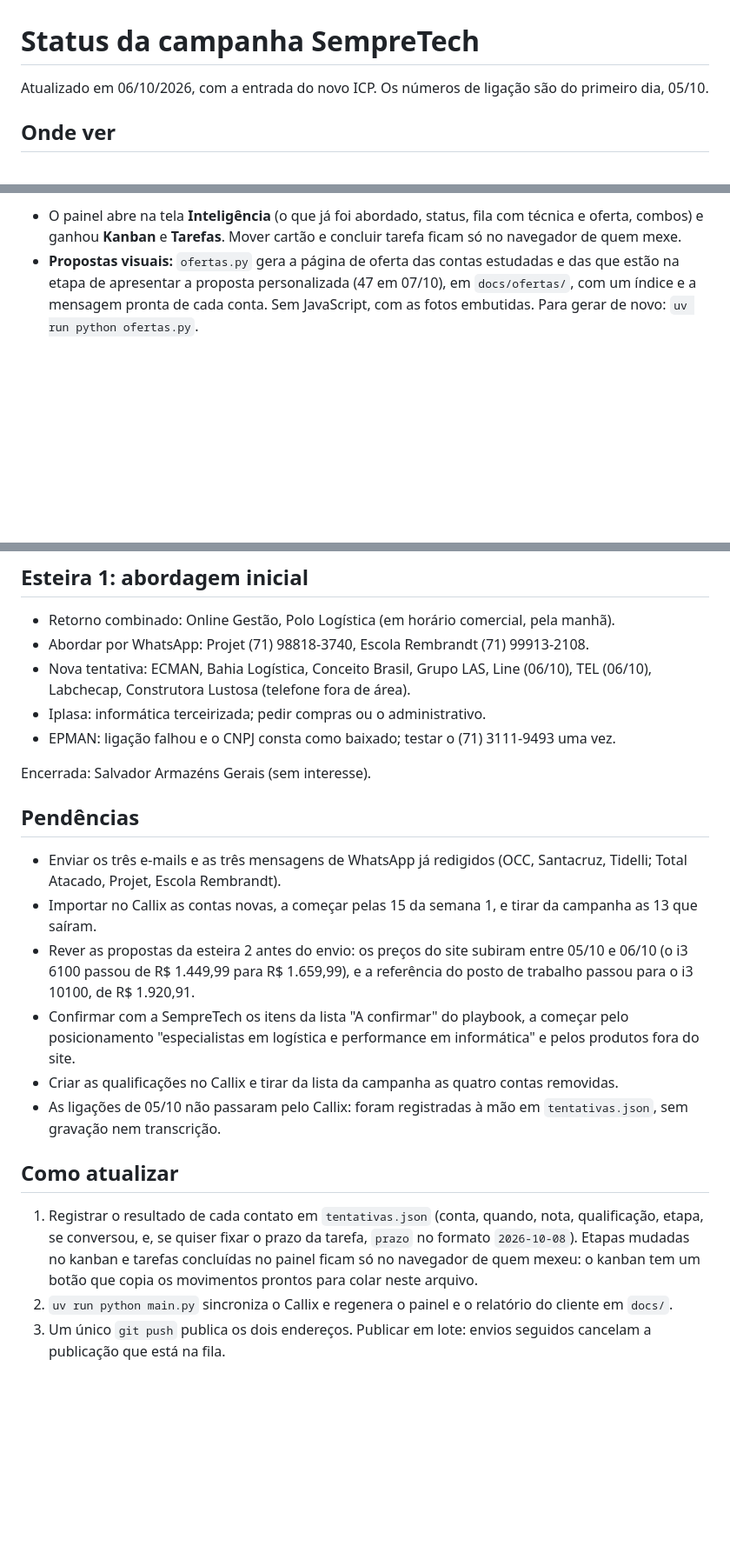
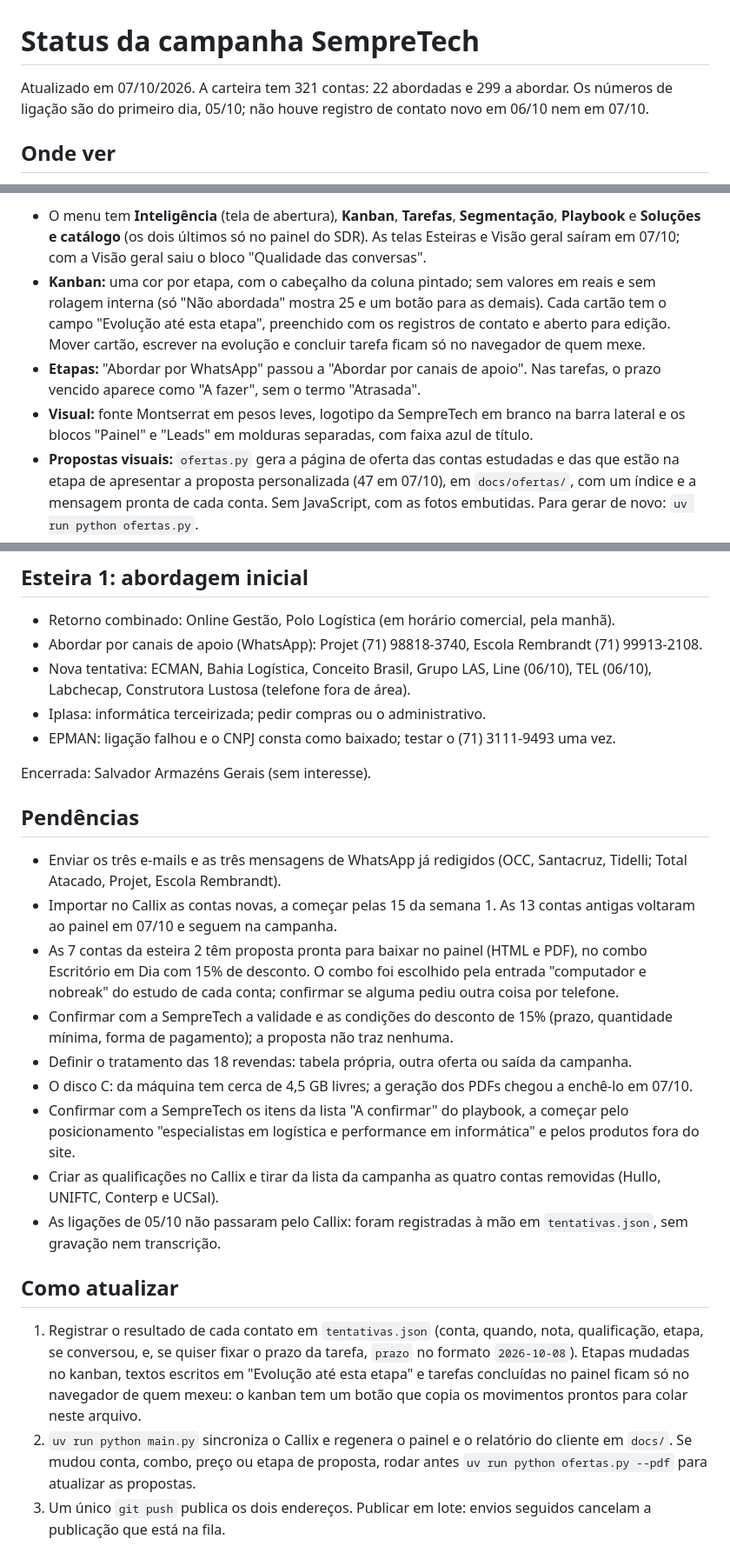
Before and after one commit to espartabranding/crm-esparta-sempretech, a Markdown page: STATUS.md, 3 parts joined by grey strips. Shown at 87% size. GitHub-like rendering; blank space fills up the shorter version.

Commit message:
Registra o status da campanha em 07/10
Co-Authored-By: Claude Opus 5.5 (1M context) <noreply@anthropic.com>

```diff
--- a/STATUS.md
+++ b/STATUS.md
@@ -1,6 +1,6 @@
 # Status da campanha SempreTech
 
-Atualizado em 06/10/2026, com a entrada do novo ICP. Os números de ligação são do primeiro dia, 05/10.
+Atualizado em 07/10/2026. A carteira tem 321 contas: 22 abordadas e 299 a abordar. Os números de ligação são do primeiro dia, 05/10; não houve registro de contato novo em 06/10 nem em 07/10.
 
 ## Onde ver
 
@@ -26,5 +26,8 @@ As ofertas das contas novas são os combos C1 a C7 (Estação Criativa, Laborat
 
-- O painel abre na tela **Inteligência** (o que já foi abordado, status, fila com técnica e oferta, combos) e ganhou **Kanban** e **Tarefas**. Mover cartão e concluir tarefa ficam só no navegador de quem mexe.
+- O menu tem **Inteligência** (tela de abertura), **Kanban**, **Tarefas**, **Segmentação**, **Playbook** e **Soluções e catálogo** (os dois últimos só no painel do SDR). As telas Esteiras e Visão geral saíram em 07/10; com a Visão geral saiu o bloco "Qualidade das conversas".
+- **Kanban:** uma cor por etapa, com o cabeçalho da coluna pintado; sem valores em reais e sem rolagem interna (só "Não abordada" mostra 25 e um botão para as demais). Cada cartão tem o campo "Evolução até esta etapa", preenchido com os registros de contato e aberto para edição. Mover cartão, escrever na evolução e concluir tarefa ficam só no navegador de quem mexe.
+- **Etapas:** "Abordar por WhatsApp" passou a "Abordar por canais de apoio". Nas tarefas, o prazo vencido aparece como "A fazer", sem o termo "Atrasada".
+- **Visual:** fonte Montserrat em pesos leves, logotipo da SempreTech em branco na barra lateral e os blocos "Painel" e "Leads" em molduras separadas, com faixa azul de título.
 - **Propostas visuais:** `ofertas.py` gera a página de oferta das contas estudadas e das que estão na etapa de apresentar a proposta personalizada (47 em 07/10), em `docs/ofertas/`, com um índice e a mensagem pronta de cada conta. Sem JavaScript, com as fotos embutidas. Para gerar de novo: `uv run python ofertas.py`.
 - **PDF de cada proposta:** `uv run python ofertas.py --pdf` gera em `docs/ofertas/pdf/` os PDFs que faltam (caderno de 7 páginas em A4 deitado; usa o Chrome ou o Edge instalado). `--pdf-refazer` gera todos de novo.
 - **Na ficha do lead:** os botões "Visualizar proposta" e "Baixar proposta para envio" (PDF ou HTML) aparecem em todas as abas, e a aba "Proposta visual" mostra a página. As contas da primeira rodada usam o combo Escritório em Dia.
@@ -58,7 +61,7 @@ Em 07/10 foram marcadas como revenda 18 das 25 contas de "Técnicos e assistênc
 ## Esteira 1: abordagem inicial
 
 - Retorno combinado: Online Gestão, Polo Logística (em horário comercial, pela manhã).
-- Abordar por WhatsApp: Projet (71) 98818-3740, Escola Rembrandt (71) 99913-2108.
+- Abordar por canais de apoio (WhatsApp): Projet (71) 98818-3740, Escola Rembrandt (71) 99913-2108.
 - Nova tentativa: ECMAN, Bahia Logística, Conceito Brasil, Grupo LAS, Line (06/10), TEL (06/10), Labchecap, Construtora Lustosa (telefone fora de área).
 - Iplasa: informática terceirizada; pedir compras ou o administrativo.
 - EPMAN: ligação falhou e o CNPJ consta como baixado; testar o (71) 3111-9493 uma vez.
@@ -68,14 +71,17 @@ Encerrada: Salvador Armazéns Gerais (sem interesse).
 ## Pendências
 
 - Enviar os três e-mails e as três mensagens de WhatsApp já redigidos (OCC, Santacruz, Tidelli; Total Atacado, Projet, Escola Rembrandt).
-- Importar no Callix as contas novas, a começar pelas 15 da semana 1, e tirar da campanha as 13 que saíram.
-- Rever as propostas da esteira 2 antes do envio: os preços do site subiram entre 05/10 e 06/10 (o i3 6100 passou de R$ 1.449,99 para R$ 1.659,99), e a referência do posto de trabalho passou para o i3 10100, de R$ 1.920,91.
+- Importar no Callix as contas novas, a começar pelas 15 da semana 1. As 13 contas antigas voltaram ao painel em 07/10 e seguem na campanha.
+- As 7 contas da esteira 2 têm proposta pronta para baixar no painel (HTML e PDF), no combo Escritório em Dia com 15% de desconto. O combo foi escolhido pela entrada "computador e nobreak" do estudo de cada conta; confirmar se alguma pediu outra coisa por telefone.
+- Confirmar com a SempreTech a validade e as condições do desconto de 15% (prazo, quantidade mínima, forma de pagamento); a proposta não traz nenhuma.
+- Definir o tratamento das 18 revendas: tabela própria, outra oferta ou saída da campanha.
+- O disco C: da máquina tem cerca de 4,5 GB livres; a geração dos PDFs chegou a enchê-lo em 07/10.
 - Confirmar com a SempreTech os itens da lista "A confirmar" do playbook, a começar pelo posicionamento "especialistas em logística e performance em informática" e pelos produtos fora do site.
-- Criar as qualificações no Callix e tirar da lista da campanha as quatro contas removidas.
+- Criar as qualificações no Callix e tirar da lista da campanha as quatro contas removidas (Hullo, UNIFTC, Conterp e UCSal).
 - As ligações de 05/10 não passaram pelo Callix: foram registradas à mão em `tentativas.json`, sem gravação nem transcrição.
 
 ## Como atualizar
 
-1. Registrar o resultado de cada contato em `tentativas.json` (conta, quando, nota, qualificação, etapa, se conversou, e, se quiser fixar o prazo da tarefa, `prazo` no formato `2026-10-08`). Etapas mudadas no kanban e tarefas concluídas no painel ficam só no navegador de quem mexeu: o kanban tem um botão que copia os movimentos prontos para colar neste arquivo.
-2. `uv run python main.py` sincroniza o Callix e regenera o painel e o relatório do cliente em `docs/`.
+1. Registrar o resultado de cada contato em `tentativas.json` (conta, quando, nota, qualificação, etapa, se conversou, e, se quiser fixar o prazo da tarefa, `prazo` no formato `2026-10-08`). Etapas mudadas no kanban, textos escritos em "Evolução até esta etapa" e tarefas concluídas no painel ficam só no navegador de quem mexeu: o kanban tem um botão que copia os movimentos prontos para colar neste arquivo.
+2. `uv run python main.py` sincroniza o Callix e regenera o painel e o relatório do cliente em `docs/`. Se mudou conta, combo, preço ou etapa de proposta, rodar antes `uv run python ofertas.py --pdf` para atualizar as propostas.
 3. Um único `git push` publica os dois endereços. Publicar em lote: envios seguidos cancelam a publicação que está na fila.
```
Also changed, not shown: other parts of STATUS.md (+2 -2 lines).
